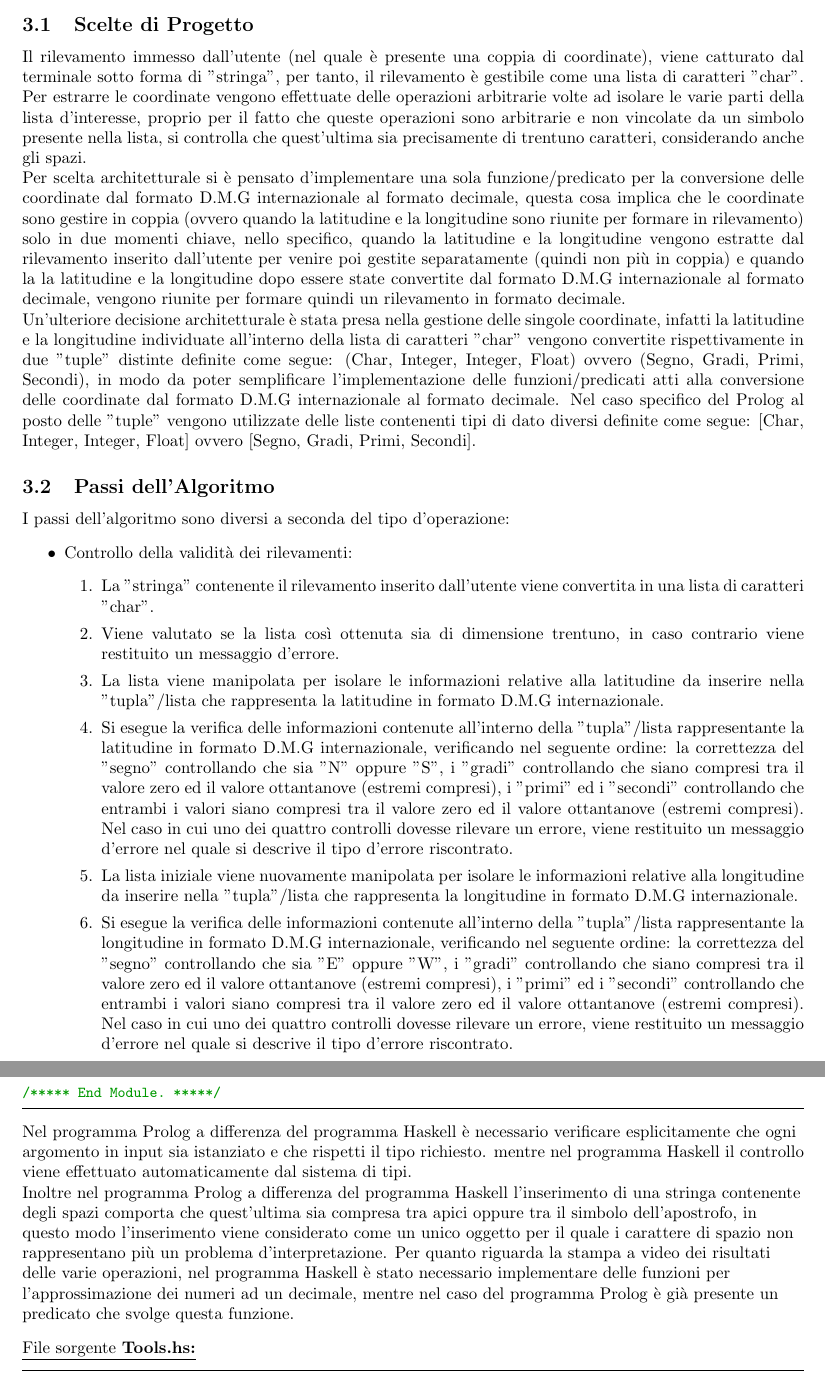
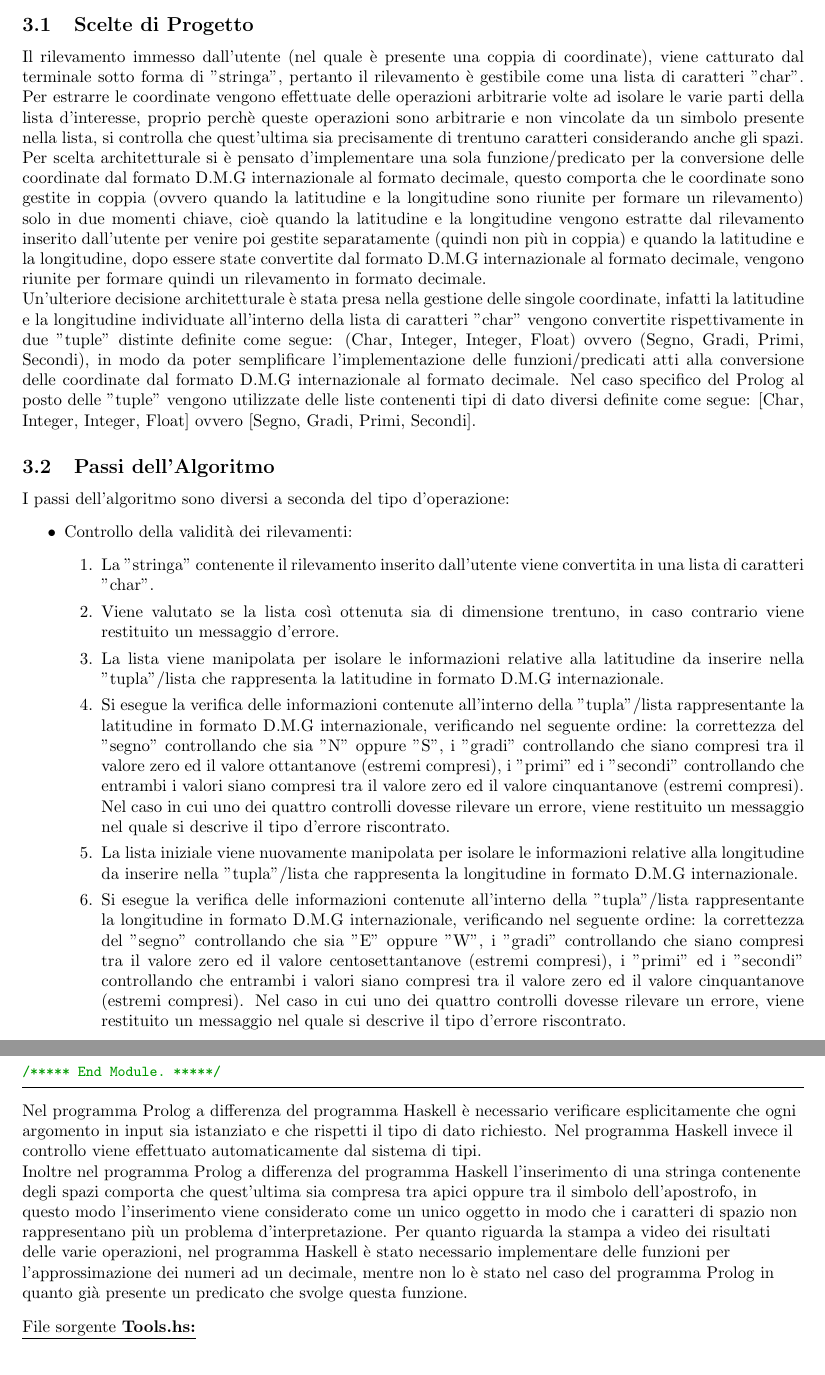
Before and after one commit to R0mb0/Course-calculator, a LaTeX document (Report/Report.tex): two parts of pages 4 and 28 of 29, joined at a grey line, cut so that both start at the same text. Compiled offline with pdfLaTeX.

Commit message:
Minor Fixes

```diff
--- a/Report/Report.tex
+++ b/Report/Report.tex
@@ -91,8 +91,8 @@ Dato l'inserimento di due rilevamenti nel formato prima specificato, le operazio
 
 \section{Progettazione dell'Algoritmo}
 \subsection{Scelte di Progetto}
-Il rilevamento immesso dall'utente (nel quale è presente una coppia di coordinate), viene catturato dal terminale sotto forma di "stringa", per tanto, il rilevamento è gestibile come una lista di caratteri "char". Per estrarre le coordinate vengono effettuate delle operazioni arbitrarie volte ad isolare le varie parti della lista d'interesse, proprio per il fatto che queste operazioni sono arbitrarie e  non vincolate da un simbolo presente nella lista, si controlla che quest'ultima sia precisamente di trentuno caratteri, considerando anche gli spazi.\\
-Per scelta architetturale si è pensato d'implementare una sola funzione/predicato per la conversione delle coordinate dal formato D.M.G internazionale al formato decimale, questa cosa implica che le coordinate sono gestire in coppia (ovvero quando la latitudine e la longitudine sono riunite per formare in rilevamento) solo in due momenti chiave, nello specifico, quando la latitudine e la longitudine vengono estratte dal rilevamento inserito dall'utente per venire poi gestite separatamente (quindi non più in coppia) e quando la la latitudine e la longitudine dopo essere state convertite dal formato D.M.G internazionale al formato decimale, vengono riunite per formare quindi un rilevamento in formato decimale.\\
+Il rilevamento immesso dall'utente (nel quale è presente una coppia di coordinate), viene catturato dal terminale sotto forma di "stringa", pertanto il rilevamento è gestibile come una lista di caratteri "char". Per estrarre le coordinate vengono effettuate delle operazioni arbitrarie volte ad isolare le varie parti della lista d'interesse, proprio perchè queste operazioni sono arbitrarie e non vincolate da un simbolo presente nella lista, si controlla che quest'ultima sia precisamente di trentuno caratteri considerando anche gli spazi.\\
+Per scelta architetturale si è pensato d'implementare una sola funzione/predicato per la conversione delle coordinate dal formato D.M.G internazionale al formato decimale, questo comporta che le coordinate sono gestite in coppia (ovvero quando la latitudine e la longitudine sono riunite per formare un rilevamento) solo in due momenti chiave, cioè quando la latitudine e la longitudine vengono estratte dal rilevamento inserito dall'utente per venire poi gestite separatamente (quindi non più in coppia) e quando la latitudine e la longitudine, dopo essere state convertite dal formato D.M.G internazionale al formato decimale, vengono riunite per formare quindi un rilevamento in formato decimale.\\
  Un'ulteriore decisione architetturale è stata presa nella gestione delle singole coordinate, infatti la latitudine e la longitudine individuate all'interno della lista di caratteri "char" vengono convertite rispettivamente in due "tuple" distinte definite come segue: (Char, Integer, Integer, Float) ovvero (Segno, Gradi, Primi, Secondi), in modo da poter semplificare l'implementazione delle funzioni/predicati atti alla conversione delle coordinate dal formato D.M.G internazionale al formato decimale. Nel caso specifico del Prolog al posto delle "tuple" vengono utilizzate delle liste contenenti tipi di dato diversi definite come segue: [Char, Integer, Integer, Float] ovvero [Segno, Gradi, Primi, Secondi].
 
 \subsection{Passi dell'Algoritmo}
@@ -104,9 +104,9 @@ I passi dell'algoritmo sono diversi a seconda del tipo d'operazione:
 		\item La "stringa" contenente il rilevamento inserito dall'utente viene convertita in una lista di caratteri "char".
 		\item Viene valutato se la lista così ottenuta sia di dimensione trentuno, in caso contrario viene restituito un messaggio d'errore.
 		\item La lista viene manipolata per isolare le informazioni relative alla latitudine da inserire nella "tupla"/lista che rappresenta la latitudine in formato D.M.G internazionale.
-		\item Si esegue la verifica delle informazioni contenute all'interno della "tupla"/lista rappresentante la latitudine in formato D.M.G internazionale, verificando nel seguente ordine:  la correttezza del "segno" controllando che sia "N" oppure "S", i "gradi" controllando che siano compresi tra il valore zero ed il valore ottantanove (estremi compresi), i "primi" ed i "secondi" controllando che entrambi i valori siano compresi tra il valore zero ed il valore ottantanove (estremi compresi). Nel caso in cui uno dei quattro controlli dovesse rilevare un errore, viene restituito un messaggio d'errore nel quale si descrive il tipo d'errore riscontrato.
+		\item Si esegue la verifica delle informazioni contenute all'interno della "tupla"/lista rappresentante la latitudine in formato D.M.G internazionale, verificando nel seguente ordine:  la correttezza del "segno" controllando che sia "N" oppure "S", i "gradi" controllando che siano compresi tra il valore zero ed il valore ottantanove (estremi compresi), i "primi" ed i "secondi" controllando che entrambi i valori siano compresi tra il valore zero ed il valore cinquantanove (estremi compresi). Nel caso in cui uno dei quattro controlli dovesse rilevare un errore, viene restituito un messaggio nel quale si descrive il tipo d'errore riscontrato.
 		\item La lista iniziale viene nuovamente manipolata per isolare le informazioni relative alla longitudine da inserire nella "tupla"/lista che rappresenta la longitudine in formato D.M.G internazionale.
-		\item Si esegue la verifica delle informazioni contenute all'interno della "tupla"/lista rappresentante la longitudine in formato D.M.G internazionale, verificando nel seguente ordine:  la correttezza del "segno" controllando che sia "E" oppure "W", i "gradi" controllando che siano compresi tra il valore zero ed il valore ottantanove (estremi compresi), i "primi" ed i "secondi" controllando che entrambi i valori siano compresi tra il valore zero ed il valore ottantanove (estremi compresi). Nel caso in cui uno dei quattro controlli dovesse rilevare un errore, viene restituito un messaggio d'errore nel quale si descrive il tipo d'errore riscontrato.
+		\item Si esegue la verifica delle informazioni contenute all'interno della "tupla"/lista rappresentante la longitudine in formato D.M.G internazionale, verificando nel seguente ordine:  la correttezza del "segno" controllando che sia "E" oppure "W", i "gradi" controllando che siano compresi tra il valore zero ed il valore centosettantanove (estremi compresi), i "primi" ed i "secondi" controllando che entrambi i valori siano compresi tra il valore zero ed il valore cinquantanove (estremi compresi). Nel caso in cui uno dei quattro controlli dovesse rilevare un errore, viene restituito un messaggio nel quale si descrive il tipo d'errore riscontrato.
 	\end{enumerate}
 
 	\item Conversione delle coordinate dalla forma D.M.G internazionale alla forma decimale:
@@ -1243,9 +1243,9 @@ take(N, List, Final_list) :-
 /***** End Module. *****/
 \end{lstlisting}
 
-Nel programma Prolog a differenza del programma Haskell è necessario verificare esplicitamente che ogni argomento in input sia istanziato e che rispetti il tipo richiesto. mentre nel programma Haskell il controllo viene effettuato automaticamente dal sistema di tipi.\\
-Inoltre nel programma Prolog a differenza del programma Haskell l'inserimento di una stringa contenente degli spazi comporta che quest'ultima sia compresa tra apici oppure tra il simbolo dell'apostrofo, in questo modo l'inserimento viene considerato come un unico oggetto per il quale i carattere di spazio non rappresentano più un problema d'interpretazione.
-Per quanto riguarda la stampa a video dei risultati delle varie operazioni, nel programma Haskell è stato necessario implementare delle funzioni per l'approssimazione dei numeri ad un decimale, mentre nel caso del programma Prolog è già presente un predicato che svolge questa funzione.\\
+Nel programma Prolog a differenza del programma Haskell è necessario verificare esplicitamente che ogni argomento in input sia istanziato e che rispetti il tipo di dato richiesto. Nel programma Haskell invece il controllo viene effettuato automaticamente dal sistema di tipi.\\
+Inoltre nel programma Prolog a differenza del programma Haskell l'inserimento di una stringa contenente degli spazi comporta che quest'ultima sia compresa tra apici oppure tra il simbolo dell'apostrofo, in questo modo l'inserimento viene considerato come un unico oggetto in modo che i caratteri di spazio non rappresentano più un problema d'interpretazione.
+Per quanto riguarda la stampa a video dei risultati delle varie operazioni, nel programma Haskell è stato necessario implementare delle funzioni per l'approssimazione dei numeri ad un decimale, mentre non lo è stato nel caso del programma Prolog in quanto già presente un predicato che svolge questa funzione.\\
 \bigskip
 \underline{File sorgente \textbf{Tools.hs:}}
 \lstset{language=Haskell}
```
Also changed, not shown: Report/Report.tex (4 more changed lines).
